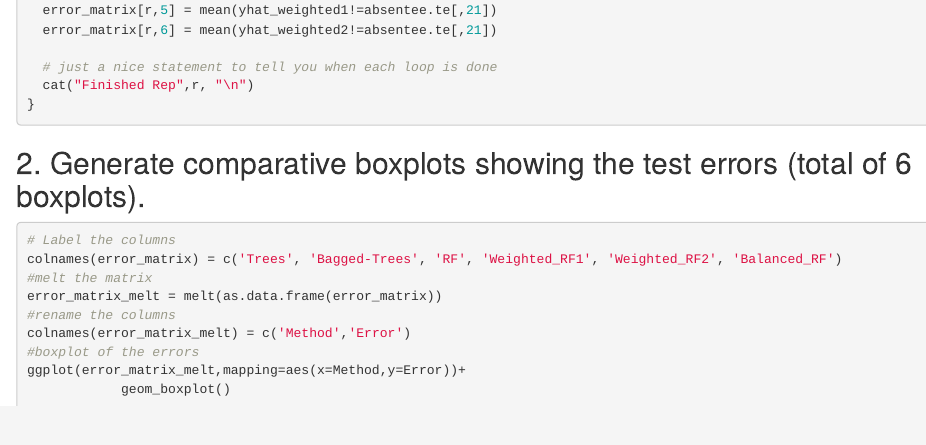
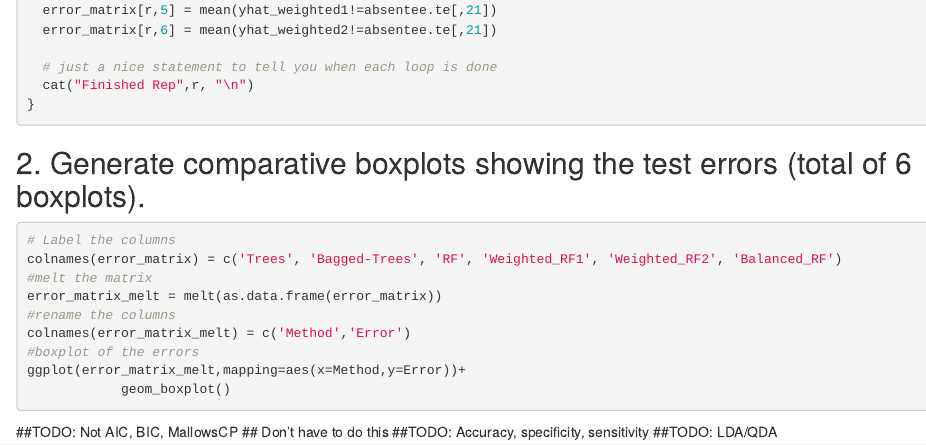
Before and after one commit to Bilwa/SL-Fall-2018-Final-Project, an R Markdown document (SL.Final.Rmd): the page in a window 1100 px wide, from 5780 px down. Rendered offline with R 4.5, knitr and Pandoc, with nearby package versions; the code chunks are not run, so their results and figures are left out.

Commit message:
TODO comments

````diff
--- a/SL.Final.Rmd
+++ b/SL.Final.Rmd
@@ -379,3 +379,7 @@ colnames(error_matrix_melt) = c('Method','Error')
 ggplot(error_matrix_melt,mapping=aes(x=Method,y=Error))+
             geom_boxplot()
 ```
+
+##TODO: Not AIC, BIC, MallowsCP ## Don't have to do this
+##TODO: Accuracy, specificity, sensitivity
+##TODO: LDA/QDA
````
